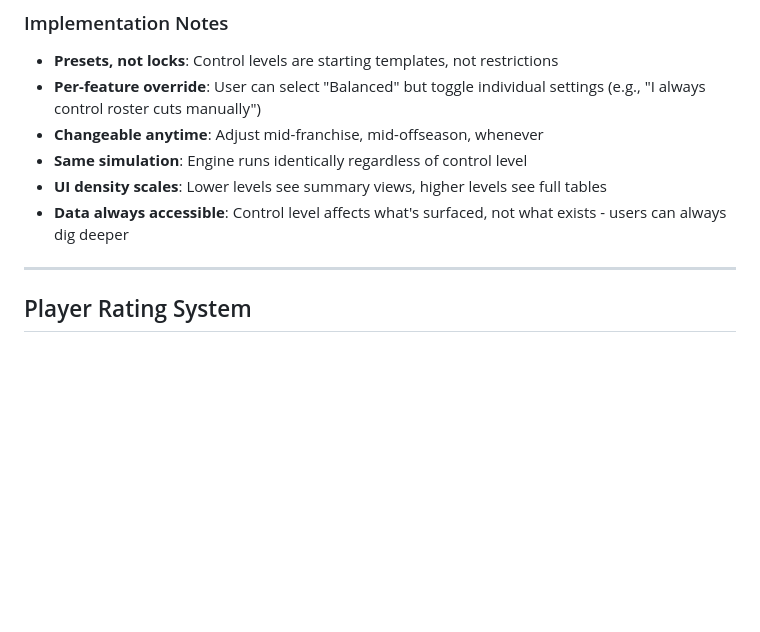
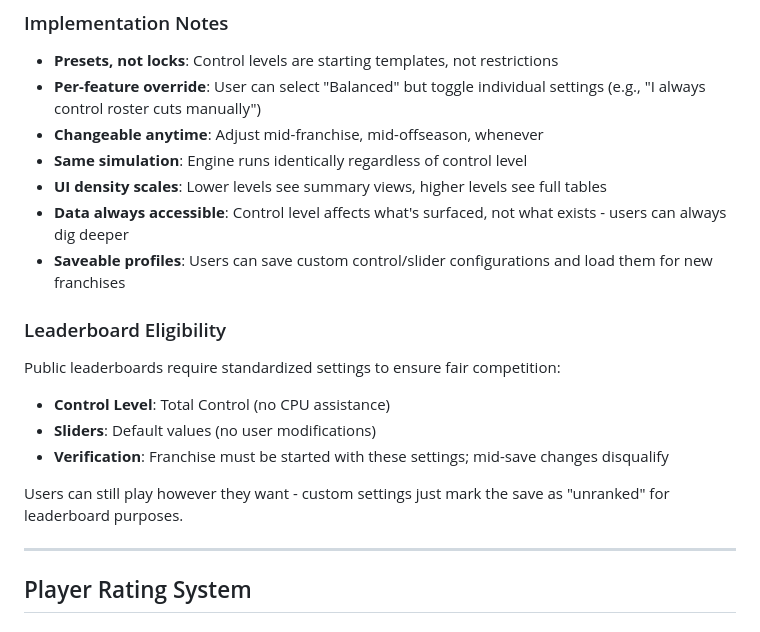
Before and after one commit to nwcarlson-dev/gm-ops, a Markdown page: DESIGN.md, the part around the change. Rendered like a GitHub page; blank space fills up the shorter version.

Commit message:
Add ability to save custom game settings and clarify leaderboard requirements
Add saveable profiles for custom control and slider configurations and define leaderboard eligibility criteria requiring Total Control and default sliders.

Replit-Commit-Author: Agent
Replit-Commit-Session-Id: 600c3806-db5d-4c32-b225-a54a1aed9bb9
Replit-Commit-Checkpoint-Type: full_checkpoint
Replit-Commit-Event-Id: 54c09403-e212-4d8e-96a2-5cd6c5294ef2
Replit-Commit-Screenshot-Url: https://storage.googleapis.com/screenshot-production-us-central1/664713fe-fca1-4396-9355-16724465b927/600c3806-db5d-4c32-b225-a54a1aed9bb9/fD2rD6h
Replit-Helium-Checkpoint-Created: true

```diff
--- a/DESIGN.md
+++ b/DESIGN.md
@@ -96,6 +96,17 @@ The simulation engine runs identically regardless of setting. What changes is ho
 - **Same simulation**: Engine runs identically regardless of control level
 - **UI density scales**: Lower levels see summary views, higher levels see full tables
 - **Data always accessible**: Control level affects what's surfaced, not what exists - users can always dig deeper
+- **Saveable profiles**: Users can save custom control/slider configurations and load them for new franchises
+
+### Leaderboard Eligibility
+
+Public leaderboards require standardized settings to ensure fair competition:
+
+- **Control Level**: Total Control (no CPU assistance)
+- **Sliders**: Default values (no user modifications)
+- **Verification**: Franchise must be started with these settings; mid-save changes disqualify
+
+Users can still play however they want - custom settings just mark the save as "unranked" for leaderboard purposes.
 
 ---
 
```
